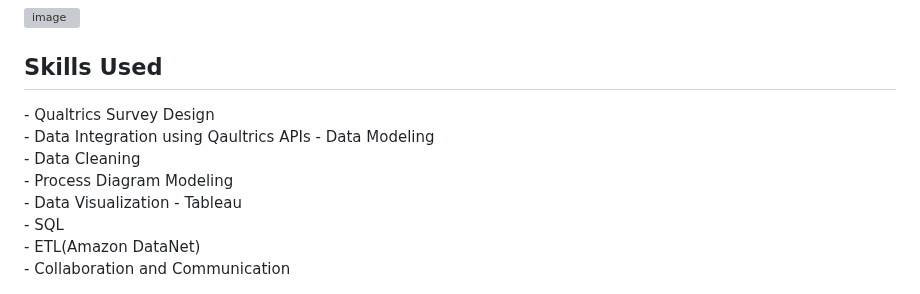
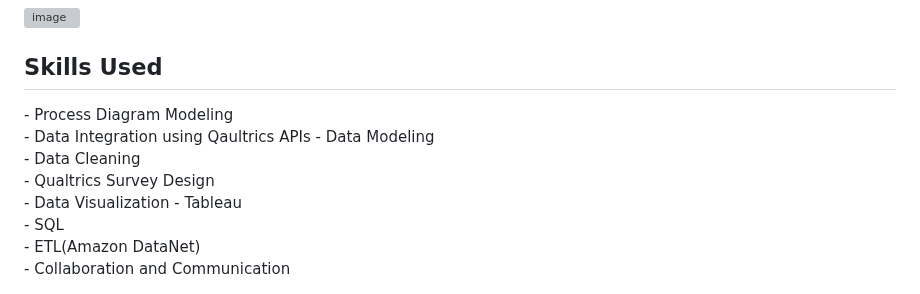
Before and after one commit to ryavse11/ryan_choi_portfolio, a Markdown page: AMER VoC Reporting/Readme.md, the part around the change. Rendered like a GitHub page; grey boxes are pictures that could not be loaded.

```diff
--- a/AMER VoC Reporting/Readme.md
+++ b/AMER VoC Reporting/Readme.md
@@ -36,11 +36,11 @@ Chungwoo(Ryan) built and delivered the Global Segment Analysis dashboard using T
 ![image](https://github.com/ryavse11/ryan_choi_portfolio/assets/151677676/02c7ed85-834d-49c9-92f0-4cf1a33b6372)
 
 <h2 align="left">Skills Used </h2>
-- Qualtrics Survey Design <br>
+- Process Diagram Modeling <br>
 - Data Integration using Qaultrics APIs
 - Data Modeling  <br>
 - Data Cleaning <br>
-- Process Diagram Modeling <br>
+- Qualtrics Survey Design <br>
 - Data Visualization - Tableau <br>
 - SQL <br>
 - ETL(Amazon DataNet)<br>
```
